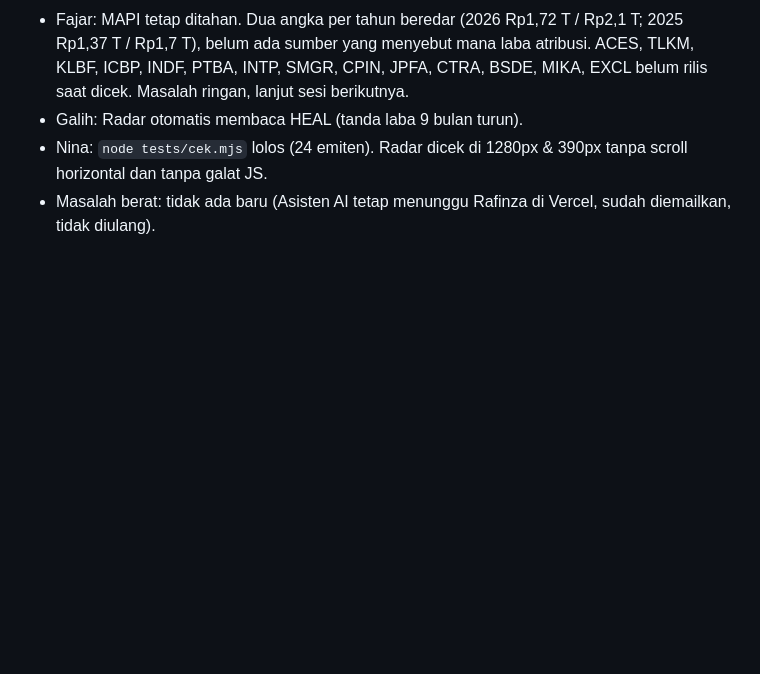
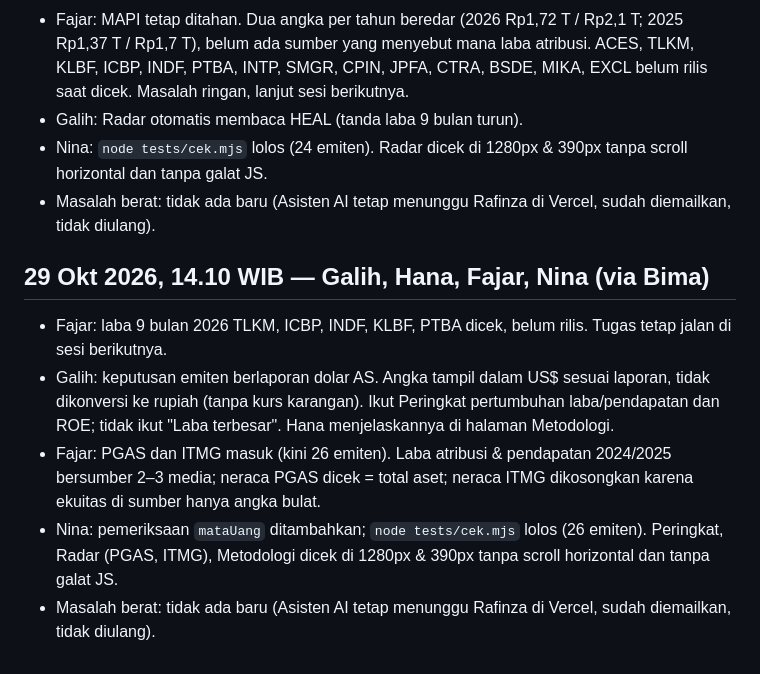
Before and after one commit to candrarafinza1/candra-analis, a Markdown page: LAPORAN.md, the part around the change. Rendered like a GitHub page; blank space fills up the shorter version.

Commit message:
Bima: perbarui backlog dan laporan sesi 14.10 (Galih, Hana, Fajar, Nina)
Co-Authored-By: Claude Opus 5.5 <noreply@anthropic.com>
Claude-Session: https://claude.ai/code/session_016zb3PegWkTqWRhJXvZd3jF

```diff
--- a/LAPORAN.md
+++ b/LAPORAN.md
@@ -130,3 +130,10 @@ Satu entri per sesi kerja. Terbaru di bawah.
 - Galih: Radar otomatis membaca HEAL (tanda laba 9 bulan turun).
 - Nina: `node tests/cek.mjs` lolos (24 emiten). Radar dicek di 1280px & 390px tanpa scroll horizontal dan tanpa galat JS.
 - Masalah berat: tidak ada baru (Asisten AI tetap menunggu Rafinza di Vercel, sudah diemailkan, tidak diulang).
+
+## 29 Okt 2026, 14.10 WIB — Galih, Hana, Fajar, Nina (via Bima)
+- Fajar: laba 9 bulan 2026 TLKM, ICBP, INDF, KLBF, PTBA dicek, belum rilis. Tugas tetap jalan di sesi berikutnya.
+- Galih: keputusan emiten berlaporan dolar AS. Angka tampil dalam US$ sesuai laporan, tidak dikonversi ke rupiah (tanpa kurs karangan). Ikut Peringkat pertumbuhan laba/pendapatan dan ROE; tidak ikut "Laba terbesar". Hana menjelaskannya di halaman Metodologi.
+- Fajar: PGAS dan ITMG masuk (kini 26 emiten). Laba atribusi & pendapatan 2024/2025 bersumber 2–3 media; neraca PGAS dicek = total aset; neraca ITMG dikosongkan karena ekuitas di sumber hanya angka bulat.
+- Nina: pemeriksaan `mataUang` ditambahkan; `node tests/cek.mjs` lolos (26 emiten). Peringkat, Radar (PGAS, ITMG), Metodologi dicek di 1280px & 390px tanpa scroll horizontal dan tanpa galat JS.
+- Masalah berat: tidak ada baru (Asisten AI tetap menunggu Rafinza di Vercel, sudah diemailkan, tidak diulang).
```
Also changed, not shown: BACKLOG.md (+4 -3 lines).
